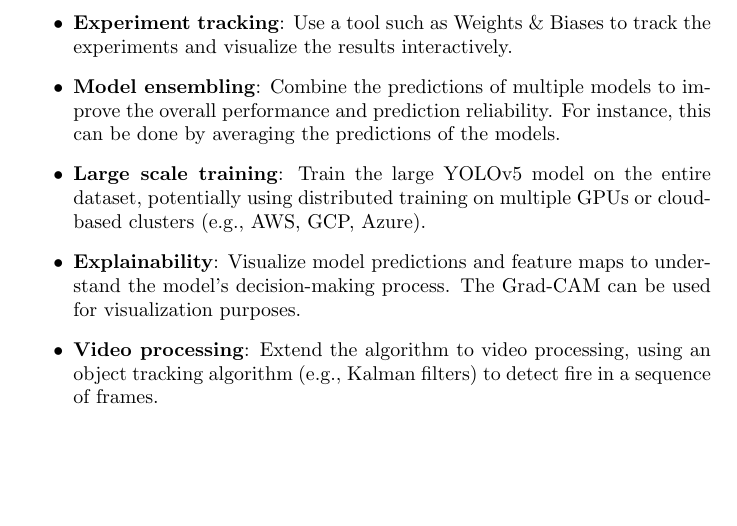
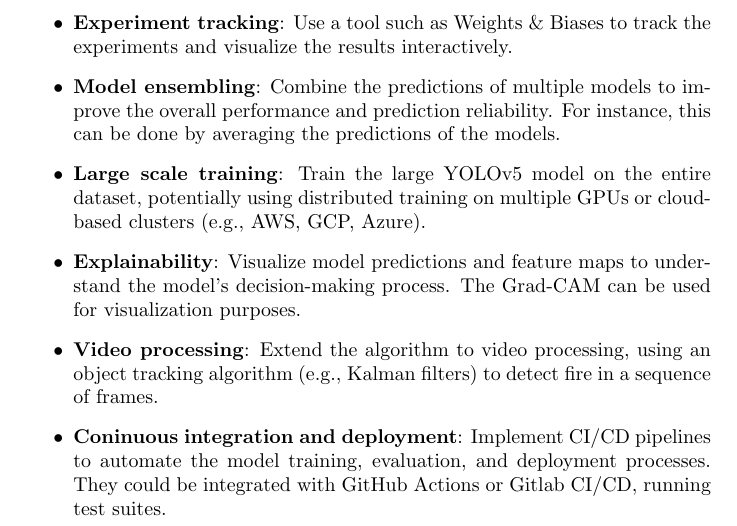
Before and after one commit to sinansoulier/Fire-Detection, a LaTeX document (report.tex): part of page 5 of 5, cut so that both start at the same text, the shorter picture padded with empty space. Compiled offline with pdfLaTeX.

Commit message:
report: Updated Improvements part

```diff
--- a/report.tex
+++ b/report.tex
@@ -108,6 +108,7 @@ To further improve model performance and enhance efficiency, the following impro
     \item \textbf{Large scale training}: Train the large YOLOv5 model on the entire dataset, potentially using distributed training on multiple GPUs or cloud-based clusters (e.g., AWS, GCP, Azure).
     \item \textbf{Explainability}: Visualize model predictions and feature maps to understand the model's decision-making process. The Grad-CAM can be used for visualization purposes.
     \item \textbf{Video processing}: Extend the algorithm to video processing, using an object tracking algorithm (e.g., Kalman filters) to detect fire in a sequence of frames.
+    \item \textbf{Coninuous integration and deployment}: Implement CI/CD pipelines to automate the model training, evaluation, and deployment processes. They could be integrated with GitHub Actions or Gitlab CI/CD, running test suites.
 \end{itemize}
 
 \end{document}
```
Also changed, not shown: report.pdf.
